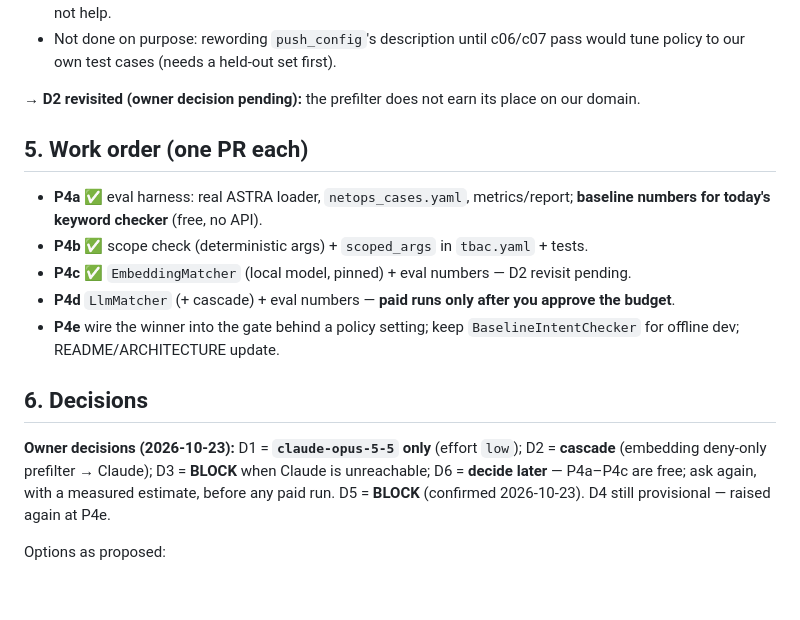
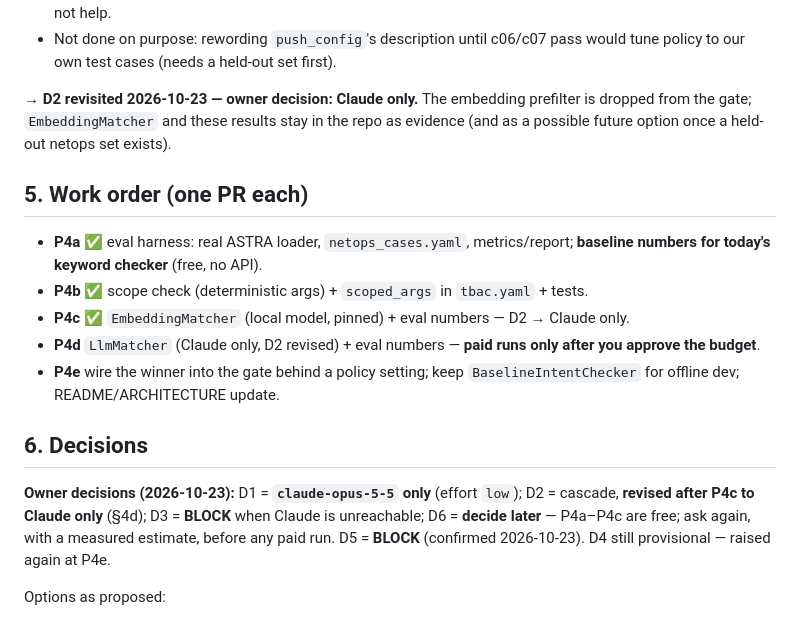
Before and after one commit to natrajexplore/Agntcy_TrustSec, a Markdown page: docs/P4-design.md, the part around the change. Drawn GitHub-style; blank space fills up the shorter version.

Commit message:
P4: D2 revised to Claude only after P4c results (owner decision)
Co-Authored-By: Claude Opus 5.5 <noreply@anthropic.com>

```diff
--- a/docs/P4-design.md
+++ b/docs/P4-design.md
@@ -151,22 +151,24 @@ per call on CPU.
 * Not done on purpose: rewording `push_config`'s description until c06/c07 pass would tune
   policy to our own test cases (needs a held-out set first).
 
-**→ D2 revisited (owner decision pending):** the prefilter does not earn its place on our domain.
+**→ D2 revisited 2026-10-23 — owner decision: Claude only.** The embedding prefilter is dropped from
+the gate; `EmbeddingMatcher` and these results stay in the repo as evidence (and as a possible
+future option once a held-out netops set exists).
 
 ## 5. Work order (one PR each)
 
 * **P4a** ✅ eval harness: real ASTRA loader, `netops_cases.yaml`, metrics/report; **baseline
   numbers for today's keyword checker** (free, no API).
 * **P4b** ✅ scope check (deterministic args) + `scoped_args` in `tbac.yaml` + tests.
-* **P4c** ✅ `EmbeddingMatcher` (local model, pinned) + eval numbers — D2 revisit pending.
-* **P4d** `LlmMatcher` (+ cascade) + eval numbers — **paid runs only after you approve the budget**.
+* **P4c** ✅ `EmbeddingMatcher` (local model, pinned) + eval numbers — D2 → Claude only.
+* **P4d** `LlmMatcher` (Claude only, D2 revised) + eval numbers — **paid runs only after you approve the budget**.
 * **P4e** wire the winner into the gate behind a policy setting; keep `BaselineIntentChecker`
   for offline dev; README/ARCHITECTURE update.
 
 ## 6. Decisions
 
-**Owner decisions (2026-10-23):** D1 = **`claude-opus-5-5` only** (effort `low`); D2 = **cascade**
-(embedding deny-only prefilter → Claude); D3 = **BLOCK** when Claude is unreachable;
+**Owner decisions (2026-10-23):** D1 = **`claude-opus-5-5` only** (effort `low`); D2 = cascade, **revised after P4c to Claude
+only** (§4d); D3 = **BLOCK** when Claude is unreachable;
 D6 = **decide later** — P4a–P4c are free; ask again, with a measured estimate, before any
 paid run. D5 = **BLOCK** (confirmed 2026-10-23). D4 still provisional — raised again at P4e.
 
```
Also changed, not shown: CLAUDE.md (+3 -3 lines).
